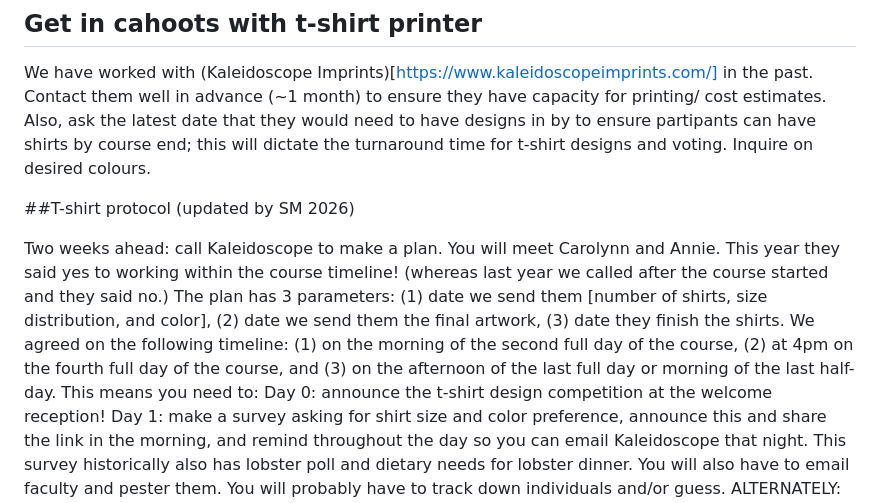
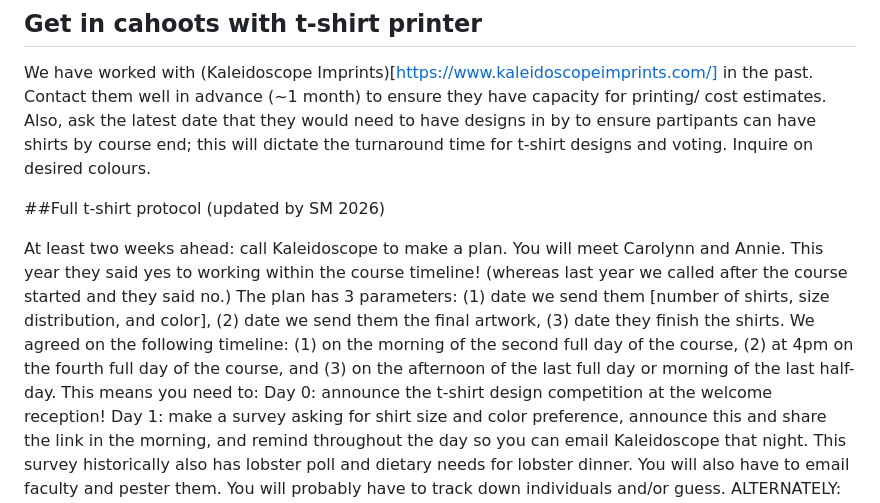
Before and after one commit to molevolworkshop/mole-logistics, a Markdown page: tas-info/ta-note.md, the part around the change. Drawn GitHub-style.

```diff
--- a/tas-info/ta-note.md
+++ b/tas-info/ta-note.md
@@ -61,9 +61,9 @@ Contact them well in advance (~1 month) to ensure they have capacity for printin
 Also, ask the latest date that they would need to have designs in by to ensure partipants can have shirts by course end; this will dictate the turnaround time for t-shirt designs and voting.
 Inquire on desired colours.
 
-##T-shirt protocol (updated by SM 2026)
+##Full t-shirt protocol (updated by SM 2026)
 
-Two weeks ahead: call Kaleidoscope to make a plan. You will meet Carolynn and Annie. This year they said yes to working within the course timeline! (whereas last year we called after the course started and they said no.) The plan has 3 parameters: (1) date we send them [number of shirts, size distribution, and color], (2) date we send them the final artwork, (3) date they finish the shirts. We agreed on the following timeline: (1) on the morning of the second full day of the course, (2) at 4pm on the fourth full day of the course, and (3) on the afternoon of the last full day or morning of the last half-day. This means you need to:
+At least two weeks ahead: call Kaleidoscope to make a plan. You will meet Carolynn and Annie. This year they said yes to working within the course timeline! (whereas last year we called after the course started and they said no.) The plan has 3 parameters: (1) date we send them [number of shirts, size distribution, and color], (2) date we send them the final artwork, (3) date they finish the shirts. We agreed on the following timeline: (1) on the morning of the second full day of the course, (2) at 4pm on the fourth full day of the course, and (3) on the afternoon of the last full day or morning of the last half-day. This means you need to:
 Day 0: announce the t-shirt design competition at the welcome reception!
 Day 1: make a survey asking for shirt size and color preference, announce this and share the link in the morning, and remind throughout the day so you can email Kaleidoscope that night. This survey historically also has lobster poll and dietary needs for lobster dinner. You will also have to email faculty and pester them. You will probably have to track down individuals and/or guess. ALTERNATELY: in discussions with Kaleidoscope, they mentioned it would be easier for them to have the t-shirt sizes far ahead of time so they can buy them ahead, and this will also simplify your life. Therefore, next year we should ask for shirt sizes during course registration, and make an executive decision about fabric color ahead of time. With either method, always order some extra; this year I did 2 each of S, M, L, and 1 XL. Faculty like to bring them home for spouses etc. This first day you also announce and hype up the design competition, which will close at midnight of the third day.
 Days 2-3: continue to hype the design competition, chatter with people who are thinking about submitting a design, etc. Create a slack channel or other mechanism for submissions. Submissions close at midnight on the third day. And once you send Kaleidoscope a list of sizes, they will send you an invoice which you can send to the MBL (currently Jenn Martin jmartin at mbl.edu) to start the process of generating a PO.
```
